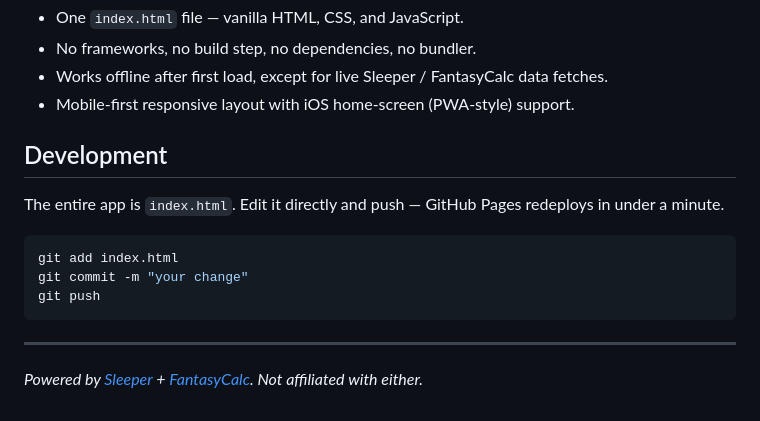
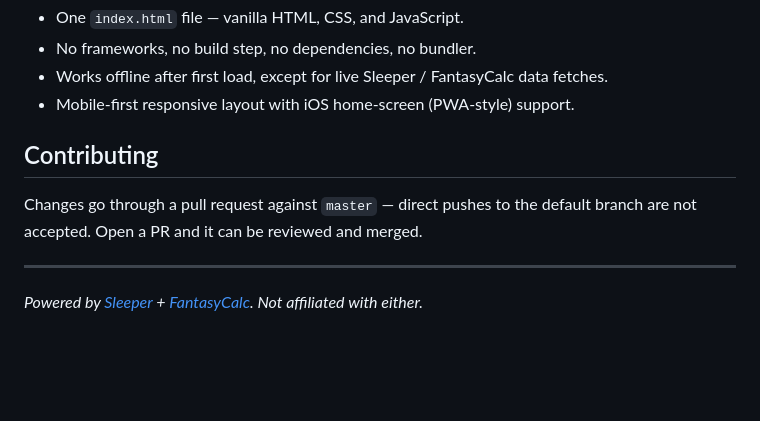
Before and after one commit to kmiller2316/dynasty-command-hub, a Markdown page: README.md, the part around the change. Rendered like a GitHub page; blank space fills up the shorter version.

Commit message:
Move developer/deploy docs out of public README; require PRs
Co-Authored-By: Claude Opus 4.8 <noreply@anthropic.com>

````diff
--- a/README.md
+++ b/README.md
@@ -47,15 +47,9 @@ No account, no sign-up, no API key.
 - Works offline after first load, except for live Sleeper / FantasyCalc data fetches.
 - Mobile-first responsive layout with iOS home-screen (PWA-style) support.
 
-## Development
+## Contributing
 
-The entire app is `index.html`. Edit it directly and push — GitHub Pages redeploys in under a minute.
-
-```bash
-git add index.html
-git commit -m "your change"
-git push
-```
+Changes go through a pull request against `master` — direct pushes to the default branch are not accepted. Open a PR and it can be reviewed and merged.
 
 ---
 
````
